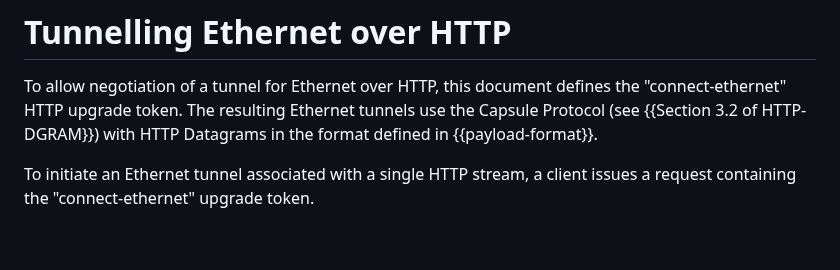
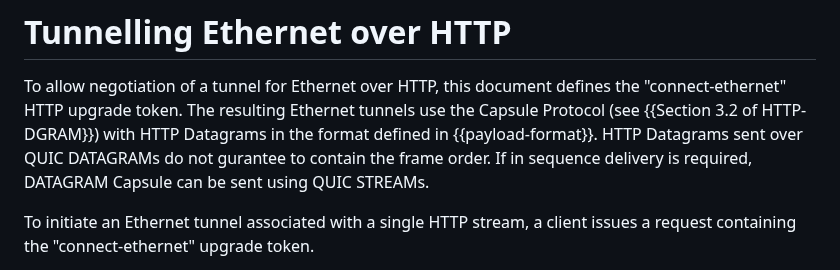
Before and after one commit to ietf-wg-masque/draft-ietf-masque-connect-ethernet, a Markdown page: draft-ietf-masque-connect-ethernet.md, the part around the change. GitHub-like rendering; blank space fills up the shorter version.

Commit message:
Note on in-order delivery
This is just a proposal to add a note on in order delivery. Please decide if that is helpful to add or not...

```diff
--- a/draft-ietf-masque-connect-ethernet.md
+++ b/draft-ietf-masque-connect-ethernet.md
@@ -124,7 +124,9 @@ https://masque.example.org/?user=bob
 To allow negotiation of a tunnel for Ethernet over HTTP, this document defines
 the "connect-ethernet" HTTP upgrade token. The resulting Ethernet tunnels use the
 Capsule Protocol (see {{Section 3.2 of HTTP-DGRAM}}) with HTTP Datagrams in the
-format defined in {{payload-format}}.
+format defined in {{payload-format}}. HTTP Datagrams sent over QUIC DATAGRAMs
+do not gurantee to contain the frame order. If in sequence delivery is required,
+DATAGRAM Capsule can be sent using QUIC STREAMs.
 
 To initiate an Ethernet tunnel associated with a single HTTP stream, a client
 issues a request containing the "connect-ethernet" upgrade token.
```
